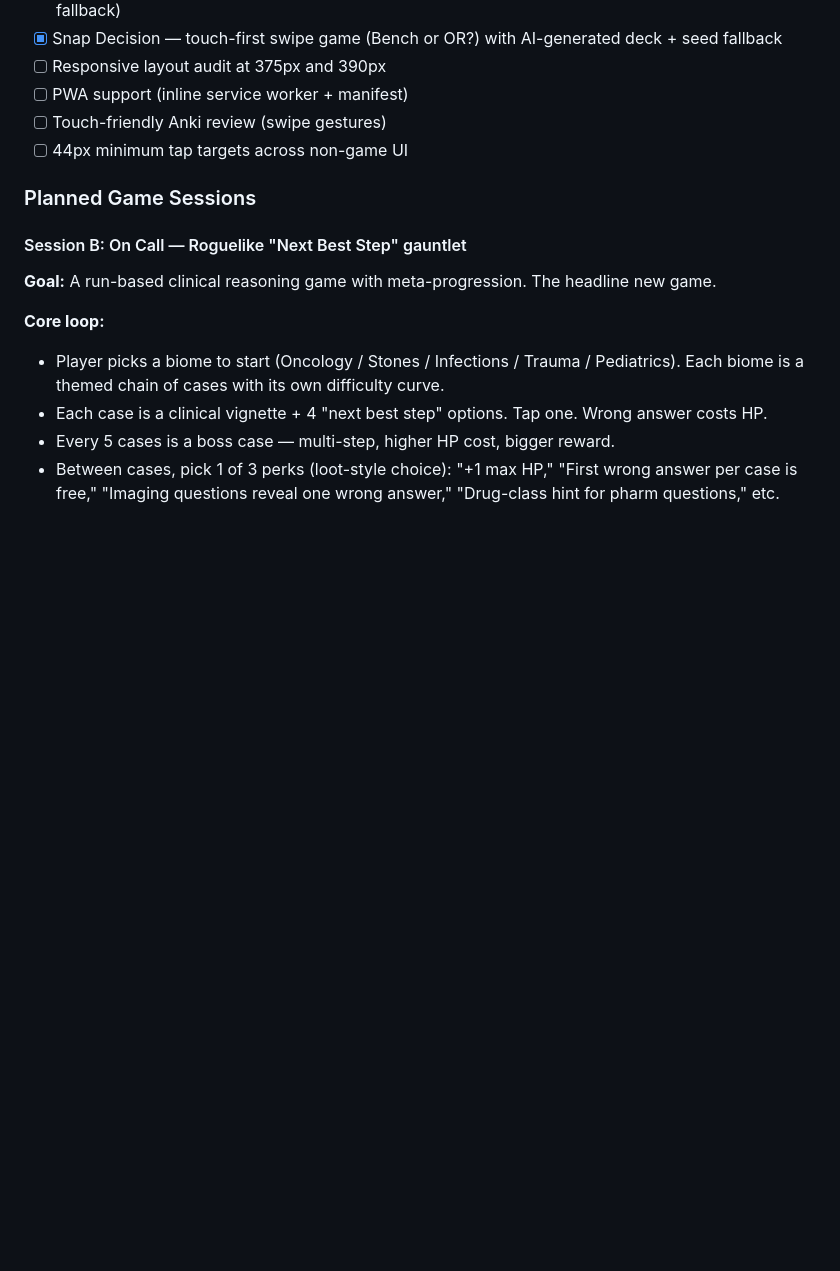
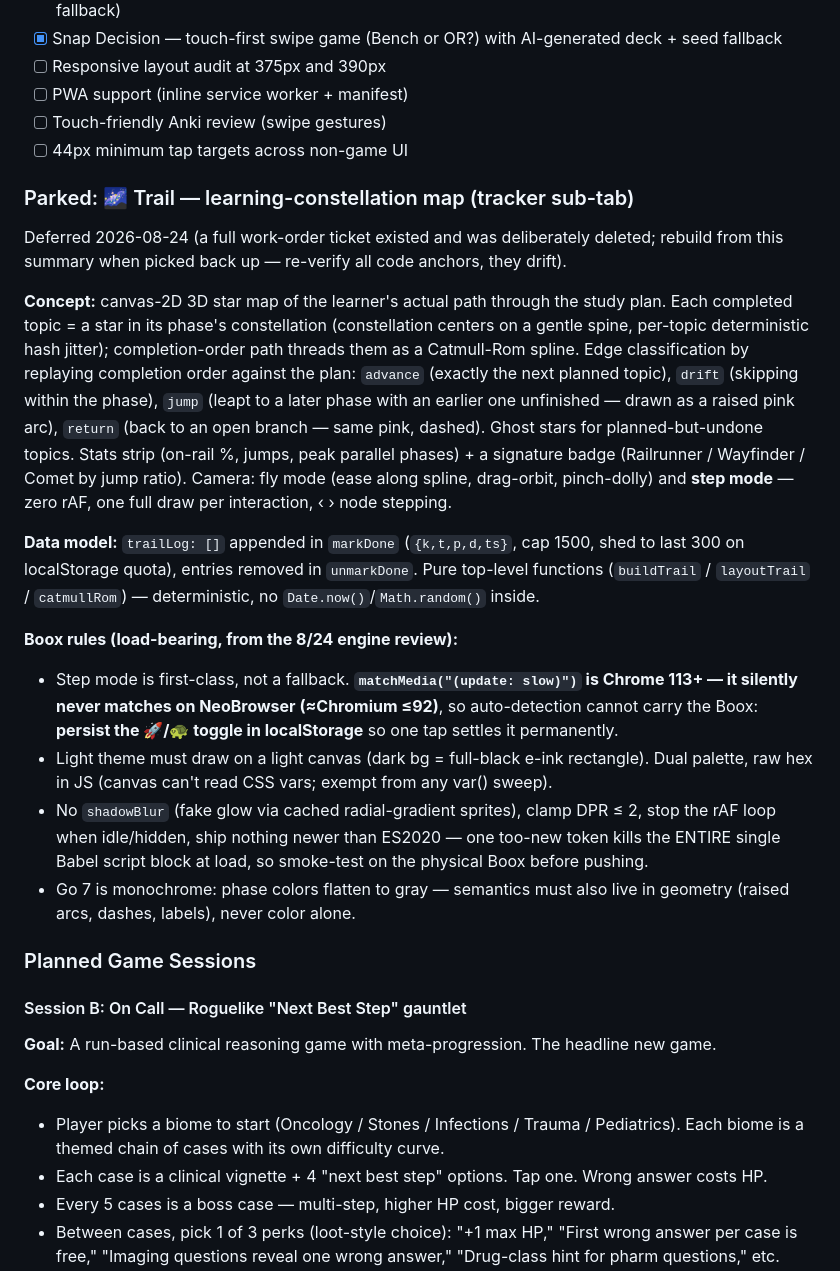
Before and after one commit to chefboiandee/UroStudyHub, a Markdown page: UroStudyHub_CLAUDE.md, the part around the change. Rendered like a GitHub page; blank space fills up the shorter version.

Commit message:
docs: park 🌌 Trail in the roadmap (ticket deleted); carry Boox engine findings
Co-Authored-By: Claude Fable 5 <noreply@anthropic.com>

```diff
--- a/UroStudyHub_CLAUDE.md
+++ b/UroStudyHub_CLAUDE.md
@@ -442,6 +442,45 @@ The weekly schedule display adapts: fewer-topics-than-days shows "Review / catch
 - [ ] Touch-friendly Anki review (swipe gestures)
 - [ ] 44px minimum tap targets across non-game UI
 
+### Parked: 🌌 Trail — learning-constellation map (tracker sub-tab)
+
+Deferred 2026-08-24 (a full work-order ticket existed and was deliberately
+deleted; rebuild from this summary when picked back up — re-verify all code
+anchors, they drift).
+
+**Concept:** canvas-2D 3D star map of the learner's actual path through the
+study plan. Each completed topic = a star in its phase's constellation
+(constellation centers on a gentle spine, per-topic deterministic hash
+jitter); completion-order path threads them as a Catmull-Rom spline. Edge
+classification by replaying completion order against the plan: `advance`
+(exactly the next planned topic), `drift` (skipping within the phase), `jump`
+(leapt to a later phase with an earlier one unfinished — drawn as a raised
+pink arc), `return` (back to an open branch — same pink, dashed). Ghost stars
+for planned-but-undone topics. Stats strip (on-rail %, jumps, peak parallel
+phases) + a signature badge (Railrunner / Wayfinder / Comet by jump ratio).
+Camera: fly mode (ease along spline, drag-orbit, pinch-dolly) and **step
+mode** — zero rAF, one full draw per interaction, ‹ › node stepping.
+
+**Data model:** `trailLog: []` appended in `markDone` (`{k,t,p,d,ts}`, cap
+1500, shed to last 300 on localStorage quota), entries removed in
+`unmarkDone`. Pure top-level functions (`buildTrail` / `layoutTrail` /
+`catmullRom`) — deterministic, no `Date.now()`/`Math.random()` inside.
+
+**Boox rules (load-bearing, from the 8/24 engine review):**
+- Step mode is first-class, not a fallback. **`matchMedia("(update: slow)")`
+  is Chrome 113+ — it silently never matches on NeoBrowser (≈Chromium ≤92)**,
+  so auto-detection cannot carry the Boox: **persist the 🚀/🐢 toggle in
+  localStorage** so one tap settles it permanently.
+- Light theme must draw on a light canvas (dark bg = full-black e-ink
+  rectangle). Dual palette, raw hex in JS (canvas can't read CSS vars; exempt
+  from any var() sweep).
+- No `shadowBlur` (fake glow via cached radial-gradient sprites), clamp DPR
+  ≤ 2, stop the rAF loop when idle/hidden, ship nothing newer than ES2020 —
+  one too-new token kills the ENTIRE single Babel script block at load, so
+  smoke-test on the physical Boox before pushing.
+- Go 7 is monochrome: phase colors flatten to gray — semantics must also live
+  in geometry (raised arcs, dashes, labels), never color alone.
+
 ### Planned Game Sessions
 
 #### Session B: On Call — Roguelike "Next Best Step" gauntlet
```
Also changed, not shown: STATUS.md (+6 -6 lines).
